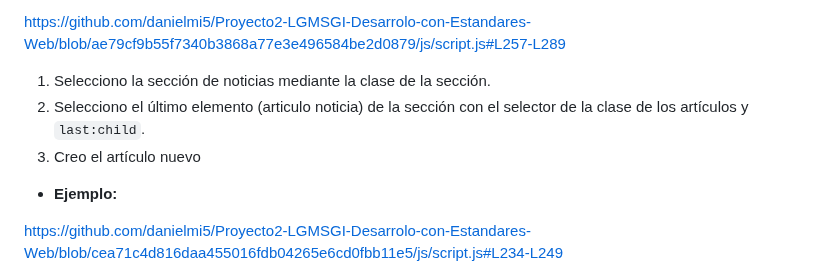
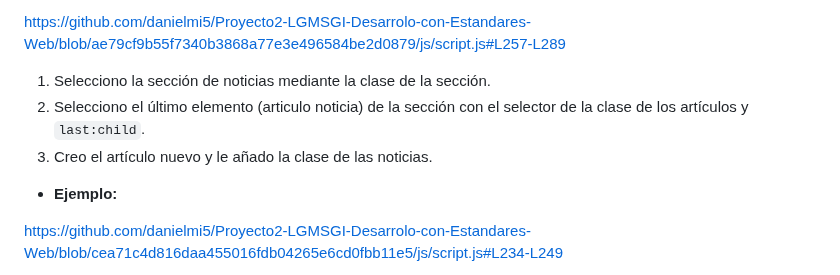
Before and after one commit to danielmi5/Proyecto2-LGMSGI-Desarrolo-con-Estandares-Web, a Markdown page: README.md, the part around the change. Drawn GitHub-style.

```diff
--- a/README.md
+++ b/README.md
@@ -305,7 +305,7 @@ https://github.com/danielmi5/Proyecto2-LGMSGI-Desarrolo-con-Estandares-Web/blob/
 
 1. Selecciono la sección de noticias mediante la clase de la sección.
 2. Selecciono el último elemento (articulo noticia) de la sección con el selector de la clase de los artículos y `last:child`.
-3. Creo el artículo nuevo
+3. Creo el artículo nuevo y le añado la clase de las noticias.
 
 - **Ejemplo:**
 
```
